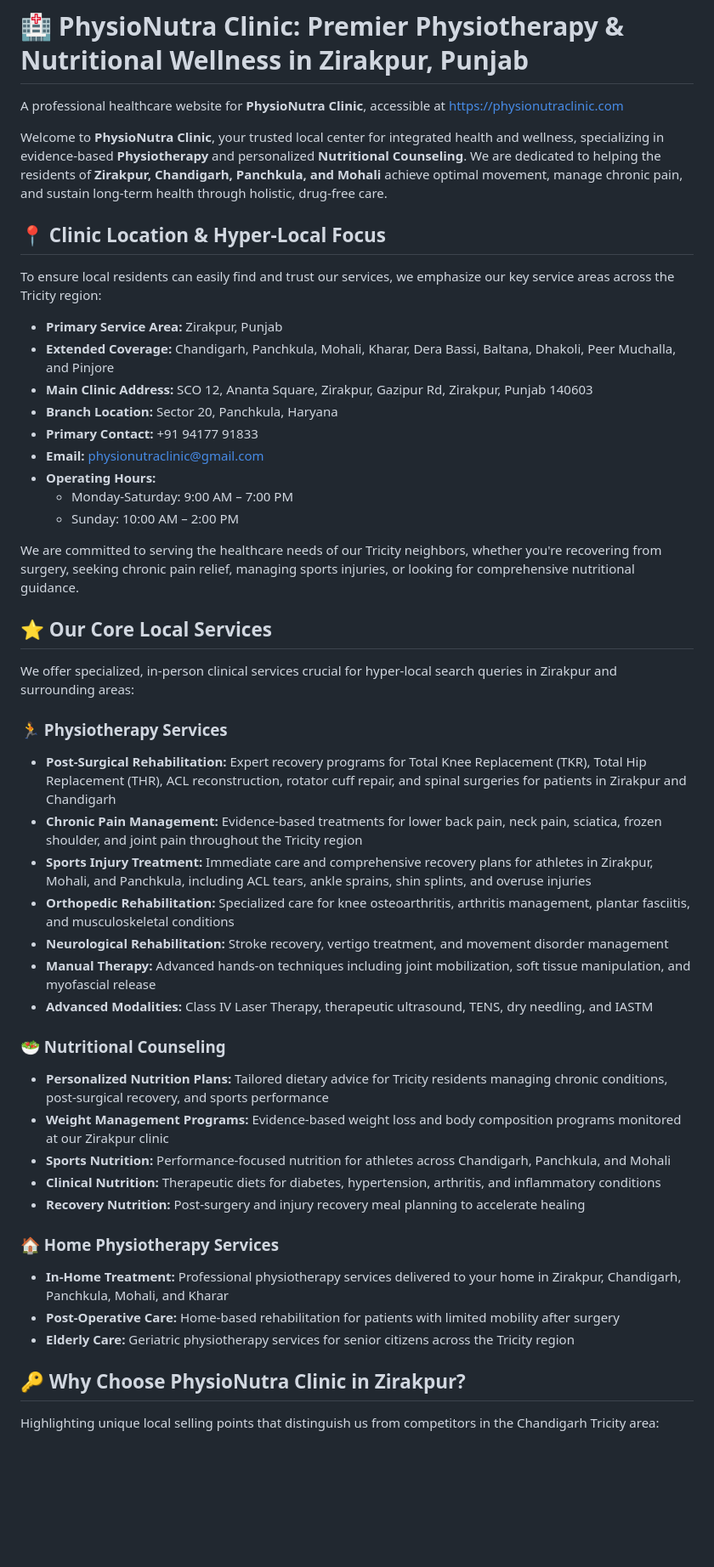
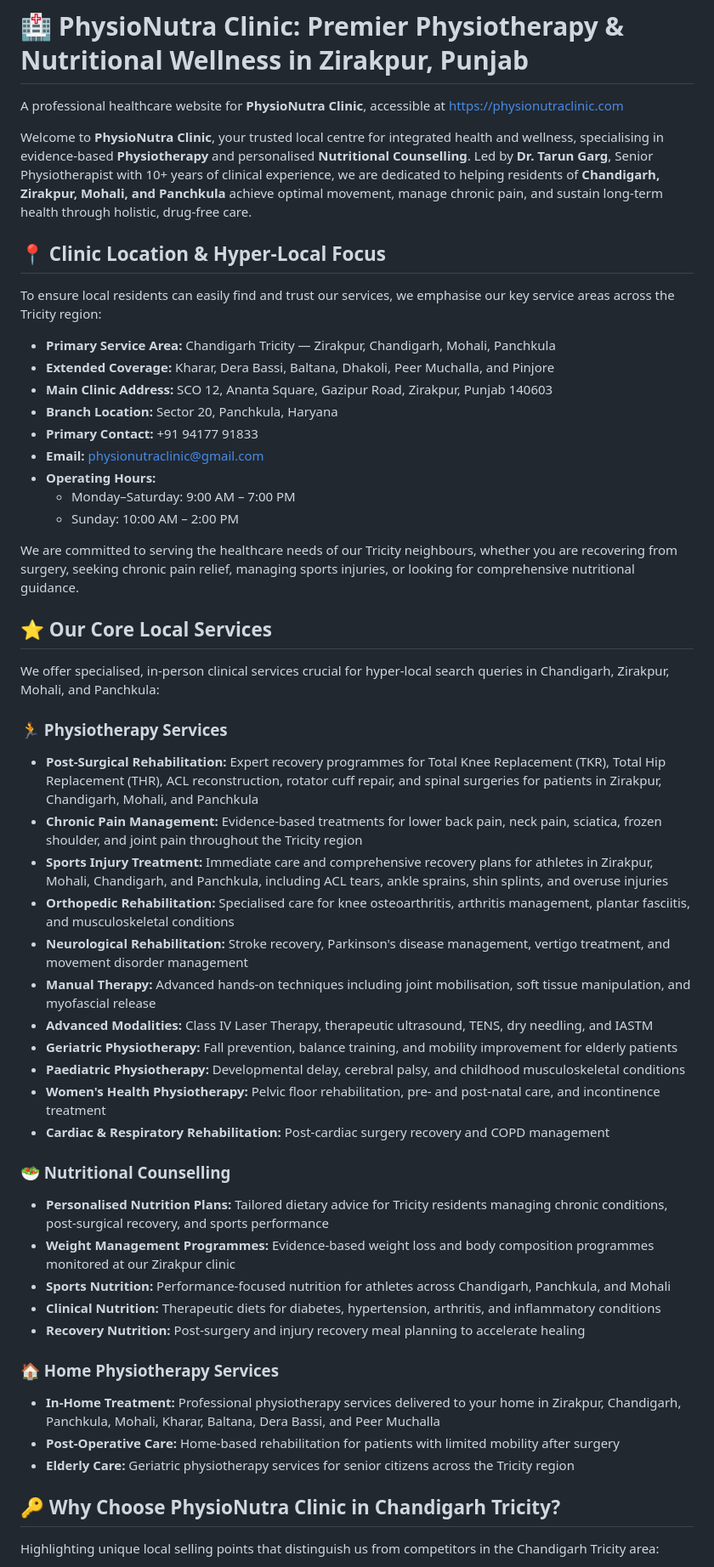
Before and after one commit to NatashaGarg/PhysioNutra, a Markdown page: README.md, the part around one of its changes. Shown at 85% size. GitHub-like rendering; blank space fills up the shorter version.

```diff
--- a/README.md
+++ b/README.md
@@ -2,53 +2,57 @@
 
 A professional healthcare website for **PhysioNutra Clinic**, accessible at [https://physionutraclinic.com](https://physionutraclinic.com)
 
-Welcome to **PhysioNutra Clinic**, your trusted local center for integrated health and wellness, specializing in evidence-based **Physiotherapy** and personalized **Nutritional Counseling**. We are dedicated to helping the residents of **Zirakpur, Chandigarh, Panchkula, and Mohali** achieve optimal movement, manage chronic pain, and sustain long-term health through holistic, drug-free care.
+Welcome to **PhysioNutra Clinic**, your trusted local centre for integrated health and wellness, specialising in evidence-based **Physiotherapy** and personalised **Nutritional Counselling**. Led by **Dr. Tarun Garg**, Senior Physiotherapist with 10+ years of clinical experience, we are dedicated to helping residents of **Chandigarh, Zirakpur, Mohali, and Panchkula** achieve optimal movement, manage chronic pain, and sustain long-term health through holistic, drug-free care.
 
 ## 📍 Clinic Location & Hyper-Local Focus
 
-To ensure local residents can easily find and trust our services, we emphasize our key service areas across the Tricity region:
+To ensure local residents can easily find and trust our services, we emphasise our key service areas across the Tricity region:
 
-* **Primary Service Area:** Zirakpur, Punjab
-* **Extended Coverage:** Chandigarh, Panchkula, Mohali, Kharar, Dera Bassi, Baltana, Dhakoli, Peer Muchalla, and Pinjore
-* **Main Clinic Address:** SCO 12, Ananta Square, Zirakpur, Gazipur Rd, Zirakpur, Punjab 140603
+* **Primary Service Area:** Chandigarh Tricity — Zirakpur, Chandigarh, Mohali, Panchkula
+* **Extended Coverage:** Kharar, Dera Bassi, Baltana, Dhakoli, Peer Muchalla, and Pinjore
+* **Main Clinic Address:** SCO 12, Ananta Square, Gazipur Road, Zirakpur, Punjab 140603
 * **Branch Location:** Sector 20, Panchkula, Haryana
 * **Primary Contact:** +91 94177 91833
 * **Email:** physionutraclinic@gmail.com
 * **Operating Hours:**
-  - Monday-Saturday: 9:00 AM – 7:00 PM
+  - Monday–Saturday: 9:00 AM – 7:00 PM
   - Sunday: 10:00 AM – 2:00 PM
 
-We are committed to serving the healthcare needs of our Tricity neighbors, whether you're recovering from surgery, seeking chronic pain relief, managing sports injuries, or looking for comprehensive nutritional guidance.
+We are committed to serving the healthcare needs of our Tricity neighbours, whether you are recovering from surgery, seeking chronic pain relief, managing sports injuries, or looking for comprehensive nutritional guidance.
 
 ## ⭐ Our Core Local Services
 
-We offer specialized, in-person clinical services crucial for hyper-local search queries in Zirakpur and surrounding areas:
+We offer specialised, in-person clinical services crucial for hyper-local search queries in Chandigarh, Zirakpur, Mohali, and Panchkula:
 
 ### 🏃 Physiotherapy Services
 
-* **Post-Surgical Rehabilitation:** Expert recovery programs for Total Knee Replacement (TKR), Total Hip Replacement (THR), ACL reconstruction, rotator cuff repair, and spinal surgeries for patients in Zirakpur and Chandigarh
+* **Post-Surgical Rehabilitation:** Expert recovery programmes for Total Knee Replacement (TKR), Total Hip Replacement (THR), ACL reconstruction, rotator cuff repair, and spinal surgeries for patients in Zirakpur, Chandigarh, Mohali, and Panchkula
 * **Chronic Pain Management:** Evidence-based treatments for lower back pain, neck pain, sciatica, frozen shoulder, and joint pain throughout the Tricity region
-* **Sports Injury Treatment:** Immediate care and comprehensive recovery plans for athletes in Zirakpur, Mohali, and Panchkula, including ACL tears, ankle sprains, shin splints, and overuse injuries
-* **Orthopedic Rehabilitation:** Specialized care for knee osteoarthritis, arthritis management, plantar fasciitis, and musculoskeletal conditions
-* **Neurological Rehabilitation:** Stroke recovery, vertigo treatment, and movement disorder management
-* **Manual Therapy:** Advanced hands-on techniques including joint mobilization, soft tissue manipulation, and myofascial release
+* **Sports Injury Treatment:** Immediate care and comprehensive recovery plans for athletes in Zirakpur, Mohali, Chandigarh, and Panchkula, including ACL tears, ankle sprains, shin splints, and overuse injuries
+* **Orthopedic Rehabilitation:** Specialised care for knee osteoarthritis, arthritis management, plantar fasciitis, and musculoskeletal conditions
+* **Neurological Rehabilitation:** Stroke recovery, Parkinson's disease management, vertigo treatment, and movement disorder management
+* **Manual Therapy:** Advanced hands-on techniques including joint mobilisation, soft tissue manipulation, and myofascial release
 * **Advanced Modalities:** Class IV Laser Therapy, therapeutic ultrasound, TENS, dry needling, and IASTM
+* **Geriatric Physiotherapy:** Fall prevention, balance training, and mobility improvement for elderly patients
+* **Paediatric Physiotherapy:** Developmental delay, cerebral palsy, and childhood musculoskeletal conditions
+* **Women's Health Physiotherapy:** Pelvic floor rehabilitation, pre- and post-natal care, and incontinence treatment
+* **Cardiac & Respiratory Rehabilitation:** Post-cardiac surgery recovery and COPD management
 
-### 🥗 Nutritional Counseling
+### 🥗 Nutritional Counselling
 
-* **Personalized Nutrition Plans:** Tailored dietary advice for Tricity residents managing chronic conditions, post-surgical recovery, and sports performance
-* **Weight Management Programs:** Evidence-based weight loss and body composition programs monitored at our Zirakpur clinic
+* **Personalised Nutrition Plans:** Tailored dietary advice for Tricity residents managing chronic conditions, post-surgical recovery, and sports performance
+* **Weight Management Programmes:** Evidence-based weight loss and body composition programmes monitored at our Zirakpur clinic
 * **Sports Nutrition:** Performance-focused nutrition for athletes across Chandigarh, Panchkula, and Mohali
 * **Clinical Nutrition:** Therapeutic diets for diabetes, hypertension, arthritis, and inflammatory conditions
 * **Recovery Nutrition:** Post-surgery and injury recovery meal planning to accelerate healing
 
 ### 🏠 Home Physiotherapy Services
 
-* **In-Home Treatment:** Professional physiotherapy services delivered to your home in Zirakpur, Chandigarh, Panchkula, Mohali, and Kharar
+* **In-Home Treatment:** Professional physiotherapy services delivered to your home in Zirakpur, Chandigarh, Panchkula, Mohali, Kharar, Baltana, Dera Bassi, and Peer Muchalla
 * **Post-Operative Care:** Home-based rehabilitation for patients with limited mobility after surgery
 * **Elderly Care:** Geriatric physiotherapy services for senior citizens across the Tricity region
 
-## 🔑 Why Choose PhysioNutra Clinic in Zirakpur?
+## 🔑 Why Choose PhysioNutra Clinic in Chandigarh Tricity?
 
 Highlighting unique local selling points that distinguish us from competitors in the Chandigarh Tricity area:
 
```
Also changed, not shown: other parts of README.md (+44 -32 lines).
